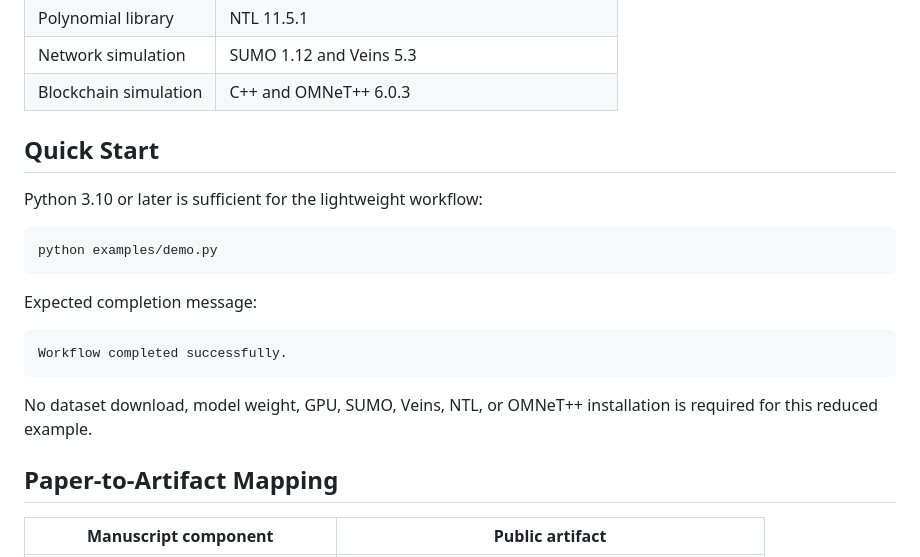
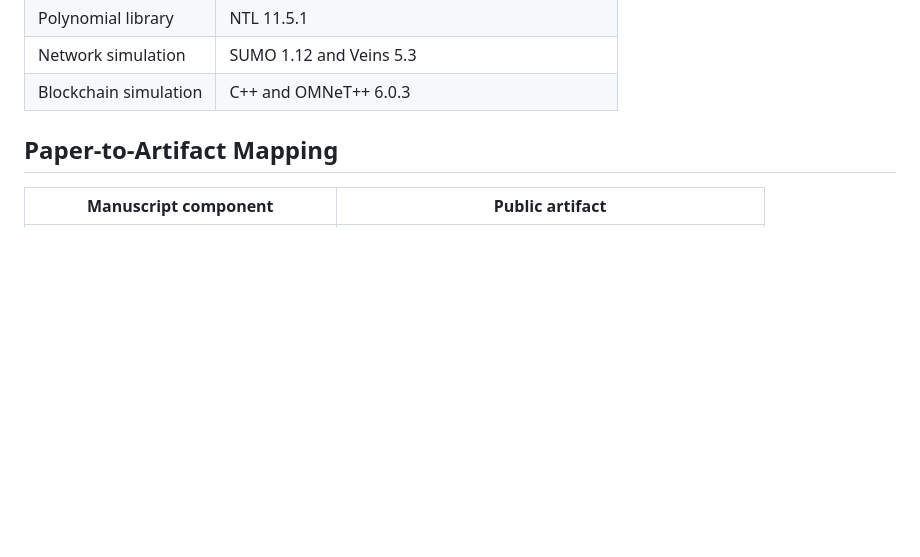
Before and after one commit to ccailianjie/FedQSec-Artifact, a Markdown page: README.md, the part around the change. Rendered like a GitHub page; blank space fills up the shorter version.

Commit message:
Update README.md
Removed the Quick Start section from README.

````diff
--- a/README.md
+++ b/README.md
@@ -48,22 +48,6 @@ The manuscript reports the following experimental environment:
 | Network simulation | SUMO 1.12 and Veins 5.3 |
 | Blockchain simulation | C++ and OMNeT++ 6.0.3|
 
-## Quick Start
-
-Python 3.10 or later is sufficient for the lightweight workflow:
-
-```bash
-python examples/demo.py
-```
-
-Expected completion message:
-
-```text
-Workflow completed successfully.
-```
-
-No dataset download, model weight, GPU, SUMO, Veins, NTL, or OMNeT++
-installation is required for this reduced example.
 
 ## Paper-to-Artifact Mapping
 
````
